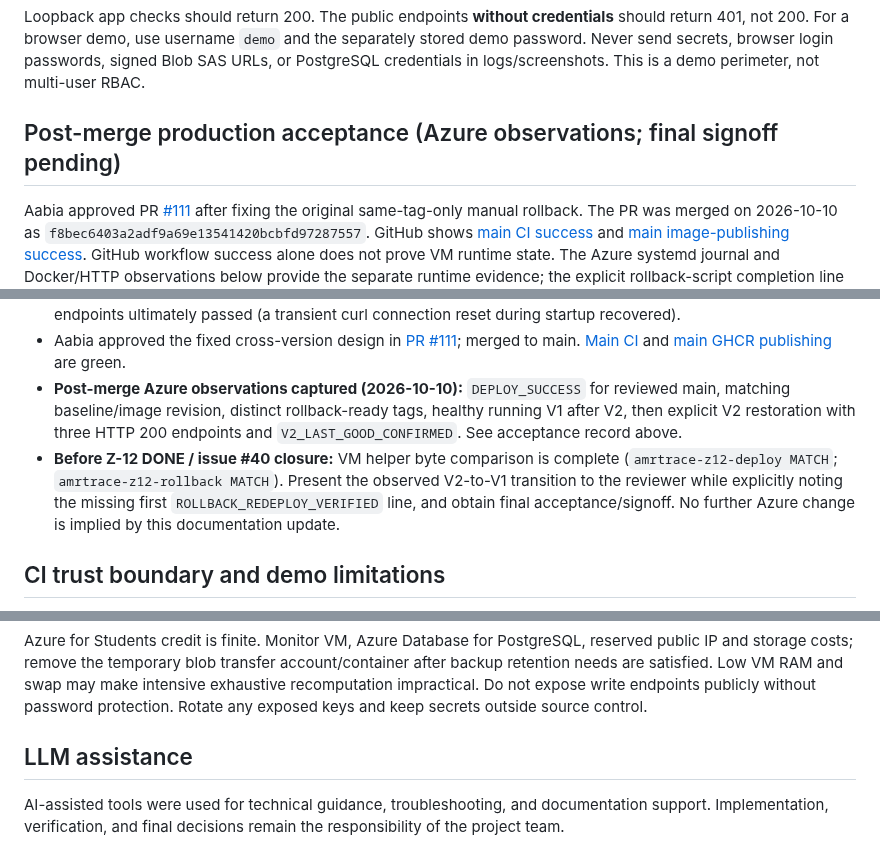
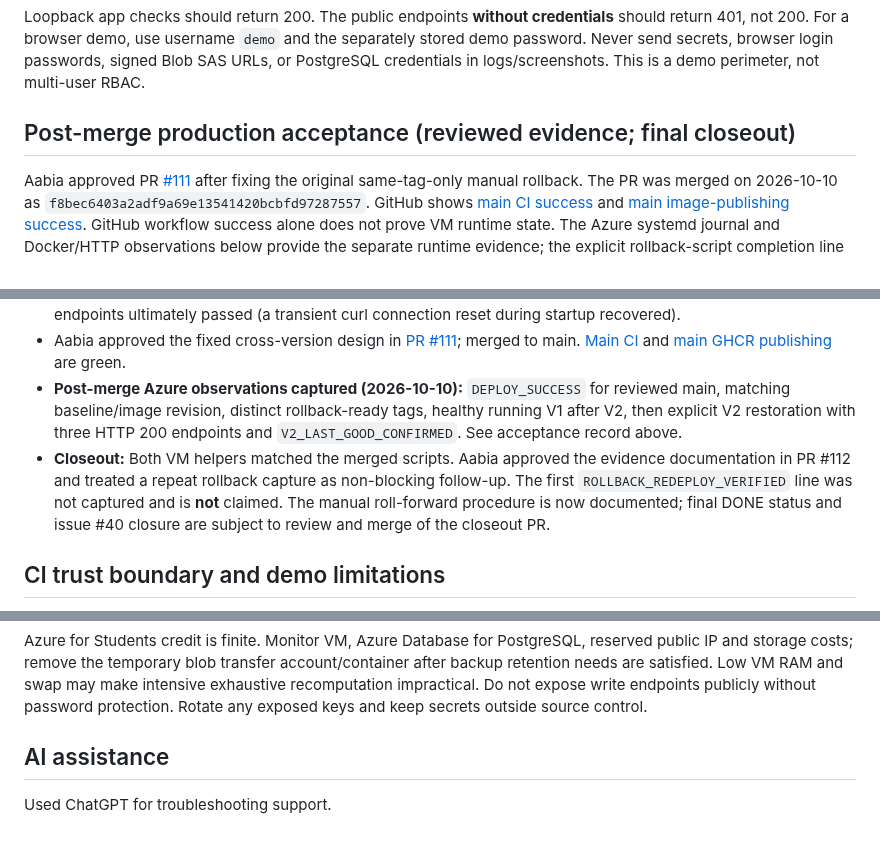
Before and after one commit to ZaraHEREhehe/amrtrace-studio, a Markdown page: docs/deployment_z12.md, 3 parts joined by grey strips. Drawn GitHub-style.

Commit message:
docs(Z-12): document controlled manual release restoration

```diff
--- a/docs/deployment_z12.md
+++ b/docs/deployment_z12.md
@@ -49,7 +49,7 @@ sudo journalctl -u amrtrace-z12-deploy.service -n 30 --no-pager
 
 Loopback app checks should return 200. The public endpoints **without credentials** should return 401, not 200. For a browser demo, use username `demo` and the separately stored demo password. Never send secrets, browser login passwords, signed Blob SAS URLs, or PostgreSQL credentials in logs/screenshots. This is a demo perimeter, not multi-user RBAC.
 
-## Post-merge production acceptance (Azure observations; final signoff pending)
+## Post-merge production acceptance (reviewed evidence; final closeout)
 
 Aabia approved PR [#111](https://github.com/ZaraHEREhehe/amrtrace-studio/pull/111) after fixing the original same-tag-only manual rollback. The PR was merged on 2026-10-10 as `f8bec6403a2adf9a69e13541420bcbfd97287557`. GitHub shows [main CI success](https://github.com/ZaraHEREhehe/amrtrace-studio/actions/runs/38032077023) and [main image-publishing success](https://github.com/ZaraHEREhehe/amrtrace-studio/actions/runs/38032077052). GitHub workflow success alone does not prove VM runtime state. The Azure systemd journal and Docker/HTTP observations below provide the separate runtime evidence; the explicit rollback-script completion line is still missing.
 
@@ -135,7 +215,7 @@ If the deployment timer repeatedly reports failure, inspect `journalctl -u amrtr
 - Same-version rollback rehearsal passed on 2026-10-10: both Docker services recreated and all three health endpoints ultimately passed (a transient curl connection reset during startup recovered).
 - Aabia approved the fixed cross-version design in [PR #111](https://github.com/ZaraHEREhehe/amrtrace-studio/pull/111); merged to main. [Main CI](https://github.com/ZaraHEREhehe/amrtrace-studio/actions/runs/38032077023) and [main GHCR publishing](https://github.com/ZaraHEREhehe/amrtrace-studio/actions/runs/38032077052) are green.
 - **Post-merge Azure observations captured (2026-10-10):** `DEPLOY_SUCCESS` for reviewed main, matching baseline/image revision, distinct rollback-ready tags, healthy running V1 after V2, then explicit V2 restoration with three HTTP 200 endpoints and `V2_LAST_GOOD_CONFIRMED`. See acceptance record above.
-- **Before Z-12 DONE / issue #40 closure:** VM helper byte comparison is complete (`amrtrace-z12-deploy MATCH`; `amrtrace-z12-rollback MATCH`). Present the observed V2-to-V1 transition to the reviewer while explicitly noting the missing first `ROLLBACK_REDEPLOY_VERIFIED` line, and obtain final acceptance/signoff. No further Azure change is implied by this documentation update.
+- **Closeout:** Both VM helpers matched the merged scripts. Aabia approved the evidence documentation in PR #112 and treated a repeat rollback capture as non-blocking follow-up. The first `ROLLBACK_REDEPLOY_VERIFIED` line was not captured and is **not** claimed. The manual roll-forward procedure is now documented; final DONE status and issue #40 closure are subject to review and merge of the closeout PR.
 
 ## CI trust boundary and demo limitations
 
@@ -147,6 +227,6 @@ Nginx retains the default roughly 60-second upstream read timeout. A full-cohort
 
 Azure for Students credit is finite. Monitor VM, Azure Database for PostgreSQL, reserved public IP and storage costs; remove the temporary blob transfer account/container after backup retention needs are satisfied. Low VM RAM and swap may make intensive exhaustive recomputation impractical. Do not expose write endpoints publicly without password protection. Rotate any exposed keys and keep secrets outside source control.
 
-## LLM assistance
+## AI assistance
 
-AI-assisted tools were used for technical guidance, troubleshooting, and documentation support. Implementation, verification, and final decisions remain the responsibility of the project team.
+Used ChatGPT for troubleshooting support.
```
Also changed, not shown: other parts of docs/deployment_z12.md (+80 -0 lines).
